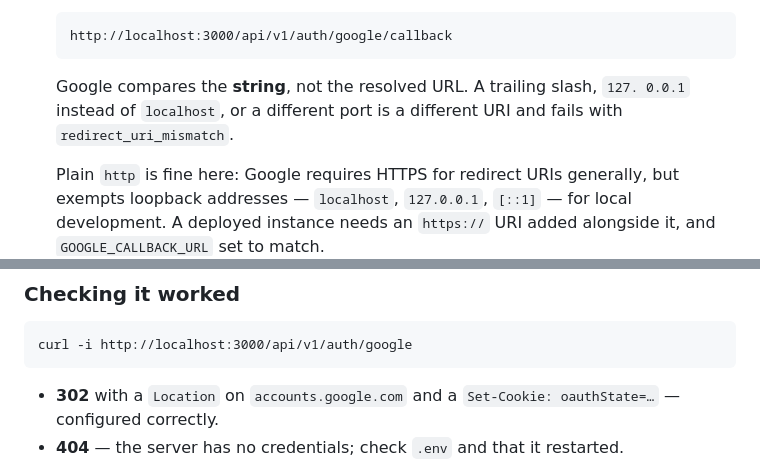
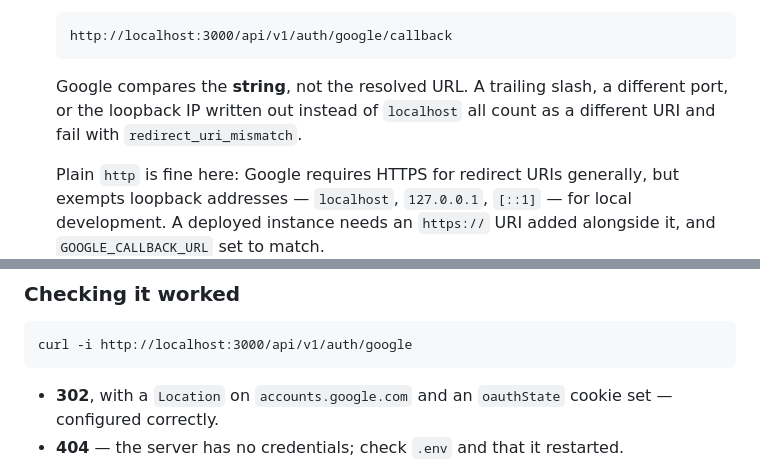
Before and after one commit to Foodlify/Group-2-Team-1, a Markdown page: docs/SOCIAL_AUTH.md, 2 parts joined by grey strips. Drawn GitHub-style.

Commit message:
docs(auth): fix two code spans prettier broke across lines

````diff
--- a/docs/SOCIAL_AUTH.md
+++ b/docs/SOCIAL_AUTH.md
@@ -65,9 +65,9 @@ OAuth client ID**.
   http://localhost:3000/api/v1/auth/google/callback
   ```
 
-  Google compares the **string**, not the resolved URL. A trailing slash, `127.
-0.0.1` instead of `localhost`, or a different port is a different URI and
-  fails with `redirect_uri_mismatch`.
+  Google compares the **string**, not the resolved URL. A trailing slash, a
+  different port, or the loopback IP written out instead of `localhost` all
+  count as a different URI and fail with `redirect_uri_mismatch`.
 
   Plain `http` is fine here: Google requires HTTPS for redirect URIs generally,
   but exempts loopback addresses — `localhost`, `127.0.0.1`, `[::1]` — for
@@ -89,8 +89,8 @@ no library to enable and nothing to add to the project.
 curl -i http://localhost:3000/api/v1/auth/google
 ```
 
-- **302** with a `Location` on `accounts.google.com` and a `Set-Cookie:
-oauthState=…` — configured correctly.
+- **302**, with a `Location` on `accounts.google.com` and an `oauthState`
+  cookie set — configured correctly.
 - **404** — the server has no credentials; check `.env` and that it restarted.
 
 Then open `http://localhost:3000/api/v1/auth/google` **in a browser** (not
````
